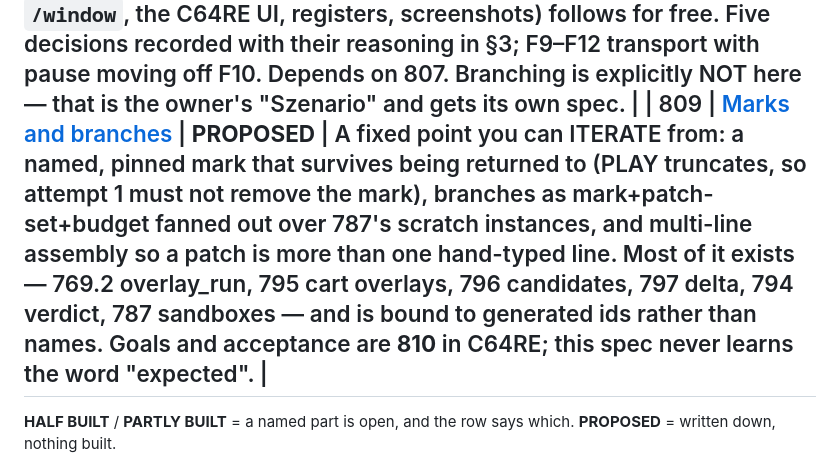
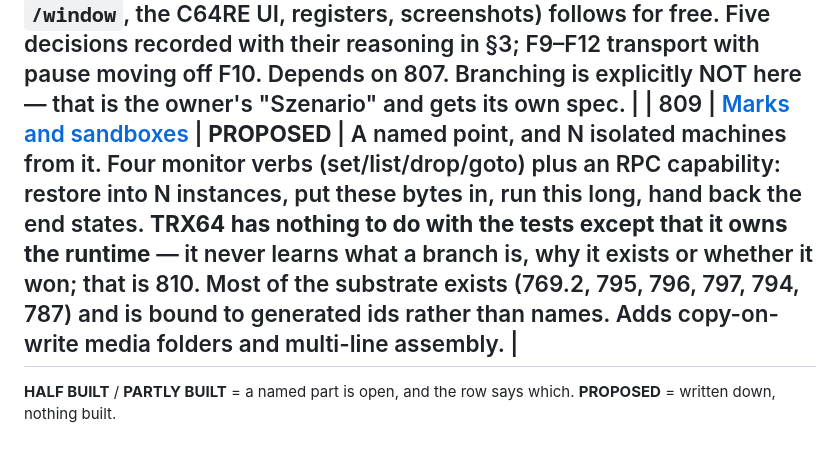
Before and after one commit to Jondalar/TRX64, a Markdown page: docs/README.md, the part around the change. GitHub-like rendering.

```diff
--- a/docs/README.md
+++ b/docs/README.md
@@ -26,7 +26,7 @@ way first — nine specs closed in one evening and not one needed building.
 | 807 | [Binary checkpoint ring](807-binary-checkpoint-ring.md) | **BUILT** | All six slices. The per-frame capture no longer encodes the two VIC framebuffers it threw away (167 → 64 µs), and a ring entry no longer holds a live `serde_json::Value` (208.9 → 97.7 KiB, so 10 s at cadence 1 is 48 MiB instead of 102 — and the ring reports what it holds). New `cadence` verb sets capture rate and ring cap together. **The spec's own premise did not survive its baseline** — JSON was never the CPU barrier; it was an 11×-overhead memory tax. §8 names the one measured follow-up (a base64 round trip between capture and ring, ~50 µs, not blocking). Still on `spec-807-binary-checkpoint-ring` — it moves to `_archive/` when that lands on main, which is why a BUILT row is sitting here rather than gone. |
 
 | 808 | [Rewind transport](808-rewind-transport.md) | **PROPOSED** | Play the machine backwards — the owner's video-clip ask. The design turns on one measurement: a full restore is **177 µs**, so backward playback moves the MACHINE rather than replaying cached pictures, and every existing viewer (the TUI's `/window`, the C64RE UI, registers, screenshots) follows for free. Five decisions recorded with their reasoning in §3; F9–F12 transport with pause moving off F10. Depends on 807. Branching is explicitly NOT here — that is the owner's "Szenario" and gets its own spec. |
-| 809 | [Marks and branches](809-marks-and-branches.md) | **PROPOSED** | A fixed point you can ITERATE from: a named, pinned mark that survives being returned to (PLAY truncates, so attempt 1 must not remove the mark), branches as mark+patch-set+budget fanned out over 787's scratch instances, and multi-line assembly so a patch is more than one hand-typed line. Most of it exists — 769.2 overlay_run, 795 cart overlays, 796 candidates, 797 delta, 794 verdict, 787 sandboxes — and is bound to generated ids rather than names. Goals and acceptance are **810** in C64RE; this spec never learns the word "expected". |
+| 809 | [Marks and sandboxes](809-marks-and-sandboxes.md) | **PROPOSED** | A named point, and N isolated machines from it. Four monitor verbs (set/list/drop/goto) plus an RPC capability: restore into N instances, put these bytes in, run this long, hand back the end states. **TRX64 has nothing to do with the tests except that it owns the runtime** — it never learns what a branch is, why it exists or whether it won; that is 810. Most of the substrate exists (769.2, 795, 796, 797, 794, 787) and is bound to generated ids rather than names. Adds copy-on-write media folders and multi-line assembly. |
 ---
 
 **HALF BUILT** / **PARTLY BUILT** = a named part is open, and the row says which.
```
Also changed, not shown: docs/809-marks-and-sandboxes.md (renamed from docs/809-marks-and-branches.md, +93 -70 lines).
